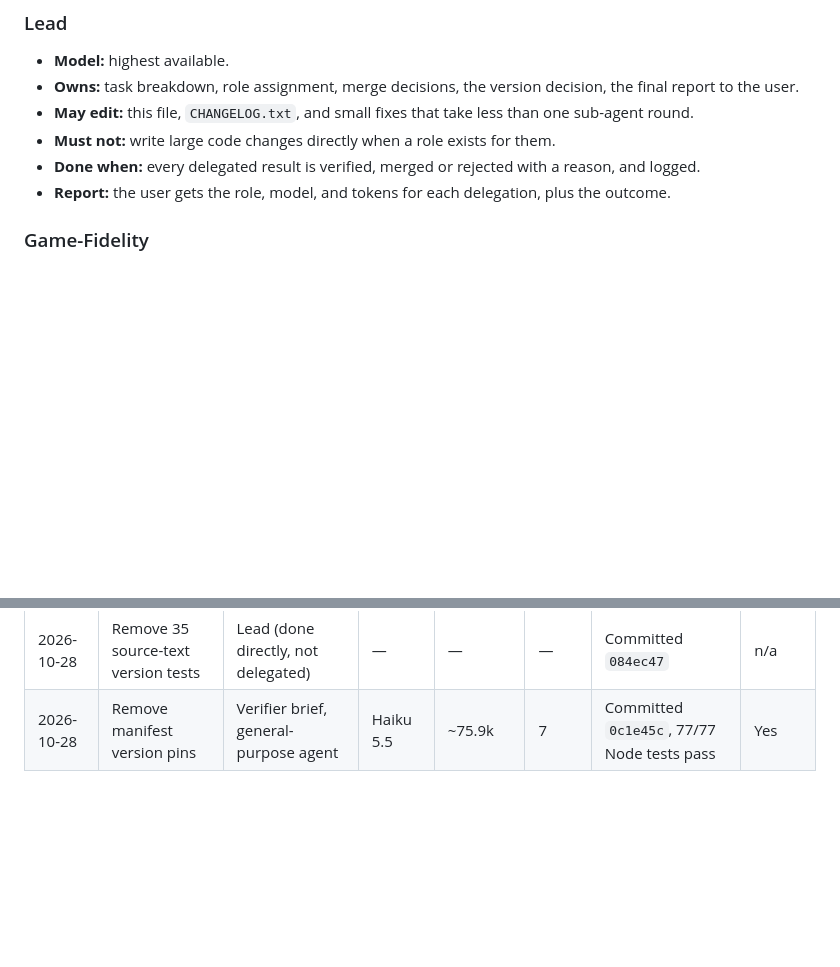
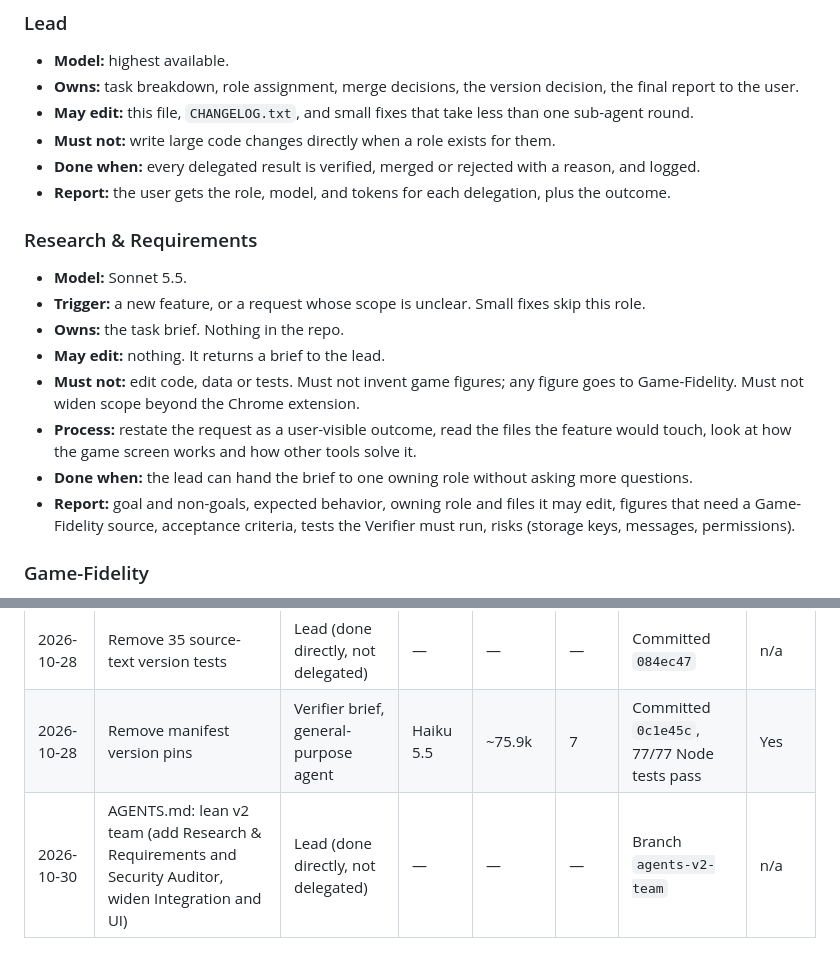
Before and after one commit to Jeromy325/Simcompanies-Manager-, a Markdown page: AGENTS.md, 2 parts joined by grey strips. Drawn GitHub-style; blank space fills up the shorter version.

```diff
--- a/AGENTS.md
+++ b/AGENTS.md
@@ -64,6 +89,16 @@ Each role lists: model, owns, may edit, must not, inputs, done when, report.
 - **Must not:** write large code changes directly when a role exists for them.
 - **Done when:** every delegated result is verified, merged or rejected with a reason, and logged.
 - **Report:** the user gets the role, model, and tokens for each delegation, plus the outcome.
+
+### Research & Requirements
+- **Model:** Sonnet 5.5.
+- **Trigger:** a new feature, or a request whose scope is unclear. Small fixes skip this role.
+- **Owns:** the task brief. Nothing in the repo.
+- **May edit:** nothing. It returns a brief to the lead.
+- **Must not:** edit code, data or tests. Must not invent game figures; any figure goes to Game-Fidelity. Must not widen scope beyond the Chrome extension.
+- **Process:** restate the request as a user-visible outcome, read the files the feature would touch, look at how the game screen works and how other tools solve it.
+- **Done when:** the lead can hand the brief to one owning role without asking more questions.
+- **Report:** goal and non-goals, expected behavior, owning role and files it may edit, figures that need a Game-Fidelity source, acceptance criteria, tests the Verifier must run, risks (storage keys, messages, permissions).
 
 ### Game-Fidelity
 - **Model:** Sonnet 5.5.
@@ -165,3 +209,4 @@ Use the log to compare tokens per finished task and first-try pass rate by role.
 |---|---|---|---|---|---|---|---|
 | 2026-10-28 | Remove 35 source-text version tests | Lead (done directly, not delegated) | — | — | — | Committed `084ec47` | n/a |
 | 2026-10-28 | Remove manifest version pins | Verifier brief, general-purpose agent | Haiku 5.5 | ~75.9k | 7 | Committed `0c1e45c`, 77/77 Node tests pass | Yes |
+| 2026-10-30 | AGENTS.md: lean v2 team (add Research & Requirements and Security Auditor, widen Integration and UI) | Lead (done directly, not delegated) | — | — | — | Branch `agents-v2-team` | n/a |
```
Also changed, not shown: other parts of AGENTS.md (+45 -11 lines).
